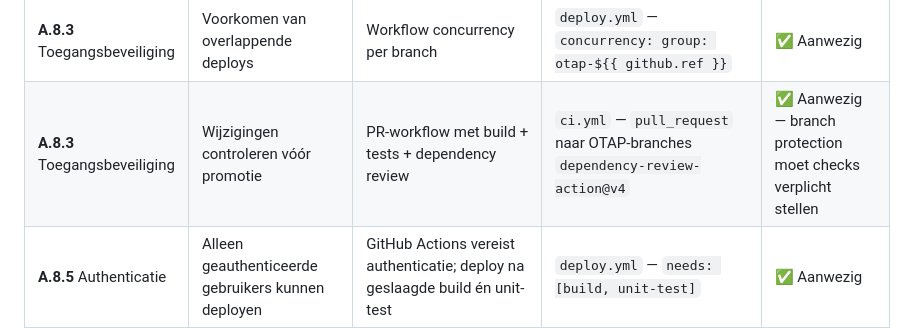
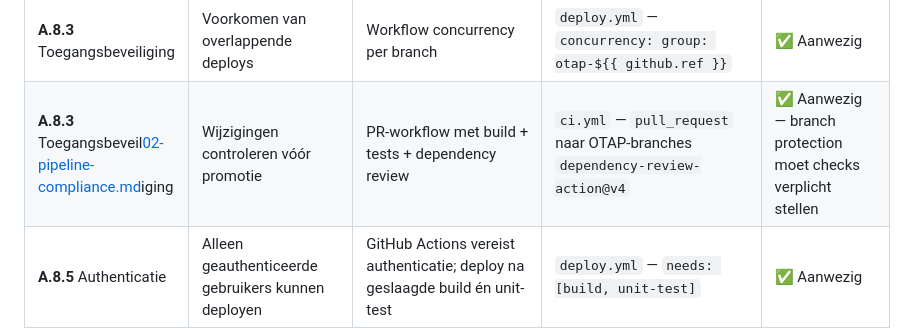
Before and after one commit to bami-flogert/openmrs-module-htmlformentry, a Markdown page: docs/auditrapport/02-pipeline-compliance.md, the part around the change. Rendered like a GitHub page.

```diff
--- a/docs/auditrapport/02-pipeline-compliance.md
+++ b/docs/auditrapport/02-pipeline-compliance.md
@@ -12,7 +12,7 @@
 | **A.8.3** Toegangsbeveiliging | Toegang tot omgevingen beperken op basis van autorisatie | Vier OTAP-omgevingen via GitHub Environments (`dev` / `test` / `acceptatie` / `prod`); deploy alleen op matching branch | `deploy.yml` — `if: github.ref == 'refs/heads/development'` etc.<br>`deploy-accept` op `acceptatie`<br>[`otap.md`](../otap.md) — omgevingstabel | ⚠️ Gedeeltelijk — branch-guards aanwezig; required reviewers en deployment-branch rules moeten in GitHub UI worden ingesteld |
 | **A.8.3** Toegangsbeveiliging | Geheimen niet in plaintext opslaan | Databasewachtwoorden via GitHub Secrets of `.env` (lokaal); compose gebruikt env-vars | `deploy.yml` — `secrets.MYSQL_*`<br>alle compose-overlays — `${MYSQL_PASSWORD}`<br>[`.env.example`](../.env.example) | ✅ Aanwezig |
 | **A.8.3** Toegangsbeveiliging | Voorkomen van overlappende deploys | Workflow concurrency per branch | `deploy.yml` — `concurrency: group: otap-${{ github.ref }}` | ✅ Aanwezig |
-| **A.8.3** Toegangsbeveiliging | Wijzigingen controleren vóór promotie | PR-workflow met build + tests + dependency review | `ci.yml` — `pull_request` naar OTAP-branches<br>`dependency-review-action@v4` | ✅ Aanwezig — branch protection moet checks verplicht stellen |
+| **A.8.3** Toegangsbeveil[02-pipeline-compliance.md](02-pipeline-compliance.md)iging | Wijzigingen controleren vóór promotie | PR-workflow met build + tests + dependency review | `ci.yml` — `pull_request` naar OTAP-branches<br>`dependency-review-action@v4` | ✅ Aanwezig — branch protection moet checks verplicht stellen |
 | **A.8.5** Authenticatie | Alleen geauthenticeerde gebruikers kunnen deployen | GitHub Actions vereist authenticatie; deploy na geslaagde build én unit-test | `deploy.yml` — `needs: [build, unit-test]` | ✅ Aanwezig |
 | **A.8.5** Authenticatie | Minimale rechten voor pipeline-token | Workflows gebruiken `permissions: read`; prod release job gebruikt `contents: write` | `deploy.yml` — `permissions: contents: read`<br>`publish-prod-release` — `contents: write` | ✅ Aanwezig |
 | **A.8.15** Logging | Artefacten bewaren als auditspoor | OMOD-artefact + JaCoCo-rapport + Snyk-resultaten als GitHub Actions artifacts | `deploy.yml` — `retention-days: 365` (OMOD)<br>`deploy.yml` — `jacoco-report` (30 dagen)<br>`snyk.yml` — `snyk-results` artifact | ✅ Aanwezig — JaCoCo-retentie korter dan OMOD; overweeg verlenging voor audit |
```
Also changed, not shown: docs/auditrapport/06-security-backlog.md (+1 -1 lines), docs/auditrapport/09-verantwoording-tooling.md (+1 -1 lines).
